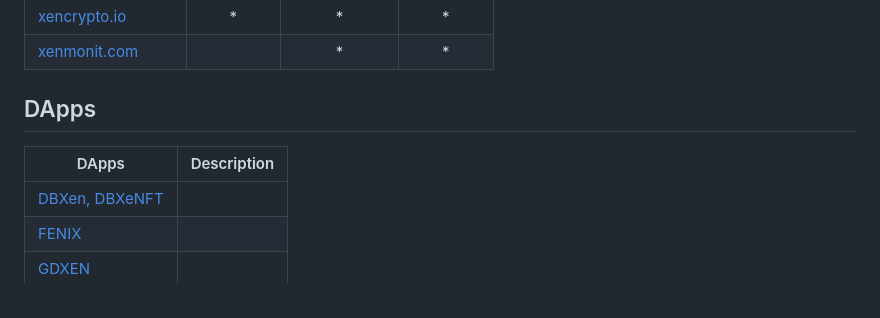
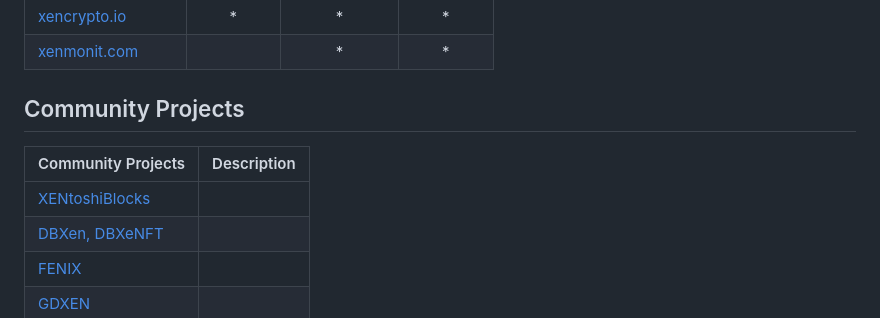
Before and after one commit to xenartist/x1-wiki, a Markdown page: README.md, the part around the change. Rendered like a GitHub page.

```diff
--- a/README.md
+++ b/README.md
@@ -67,10 +67,11 @@ A curated list of XEN Crypto Ecosystem.
 
 
 
-## DApps
+## Community Projects
 
-| DApps                                               | Description |
+| Community Projects                                  | Description |
 | --------------------------------------------------- | ----------- |
+| [XENtoshiBlocks](https://xentoshiblocks.com)        |             |
 | [DBXen, DBXeNFT](https://dbxen.org)                 |             |
 | [FENIX](https://fenix.fyi)                          |             |
 | [GDXEN](https://gdxen.xyz)                          |             |
```
